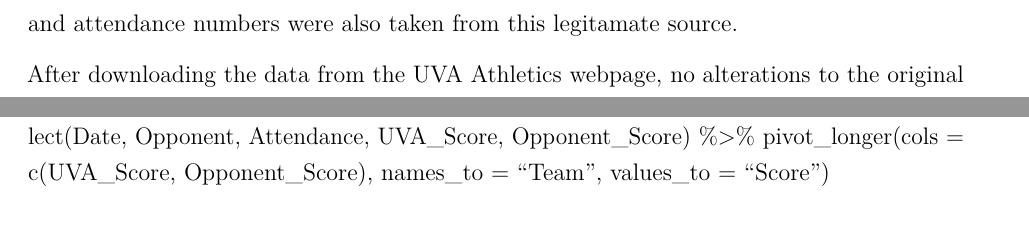
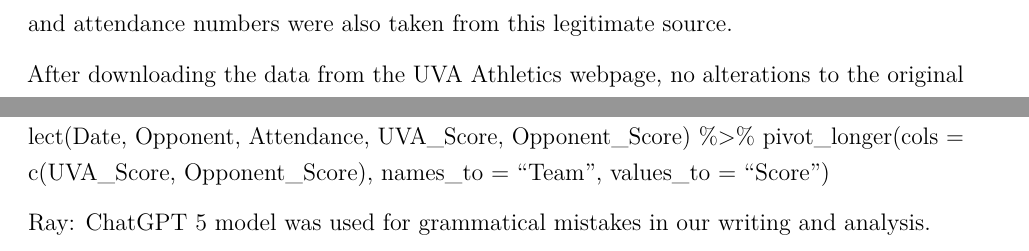
Before and after one commit to wng8zw/stat3080-project-part1, an R Markdown document (Project_part1.Rmd): two parts of pages 2 and 7 of 7, joined at a grey line, cut so that both start at the same text. Rendered offline with R 4.5, knitr and Pandoc, then LaTeX, with nearby package versions.

Commit message:
grammar checks and references add on

```diff
--- a/Project_part1.Rmd
+++ b/Project_part1.Rmd
@@ -27,7 +27,7 @@
 The initial question we will explore is whether the team shows greater variability in points scored during away games, which indicates fluctuations in scoring depending on where they play. This brings us to our next question of whether attendance influences the number of points scored by both teams, to see if there is any trend in fan support and team performance. This helps identify if the fans' presence has an influence on points scored. Lastly, we want to explore the potential weakness of our team and see if our 3rd down conversion rate is lower than our opponent’s, which may expose a possible area of improvement in the football problems.
 
 ## Data Summary:
- This data is representative of a population of all UVA Football games from the 2024 season. It was collected during each game and uploaded to the UVA Athletics website. The third-down results were collected from the official UVA Athletics NCAA game statistics and box scores. As the NCAA tracks play-by-play outcomes, our data is recorded directly from the in-game tracking systems, which generate a full population of games for the season. The scoring totals and attendance numbers were also taken from this legitamate source.
+ This data is representative of a population of all UVA Football games from the 2024 season. It was collected during each game and uploaded to the UVA Athletics website. The third-down results were collected from the official UVA Athletics NCAA game statistics and box scores. As the NCAA tracks play-by-play outcomes, our data is recorded directly from the in-game tracking systems, which generate a full population of games for the season. The scoring totals and attendance numbers were also taken from this legitimate source.
 
 After downloading the data from the UVA Athletics webpage, no alterations to the original play-by-play data were made. The data were organized into simplified formats for the total game statistics, third-down attempts, and conversions. The clean, game-to-game summaries make comparisons easier when attempting to analyze the season’s results.
 
@@ -180,3 +180,5 @@
   pivot_longer(cols = c(UVA_Score, Opponent_Score),
                names_to = "Team",
                values_to = "Score")
+
+Ray: ChatGPT 5 model was used for grammatical mistakes in our writing and analysis.
```
